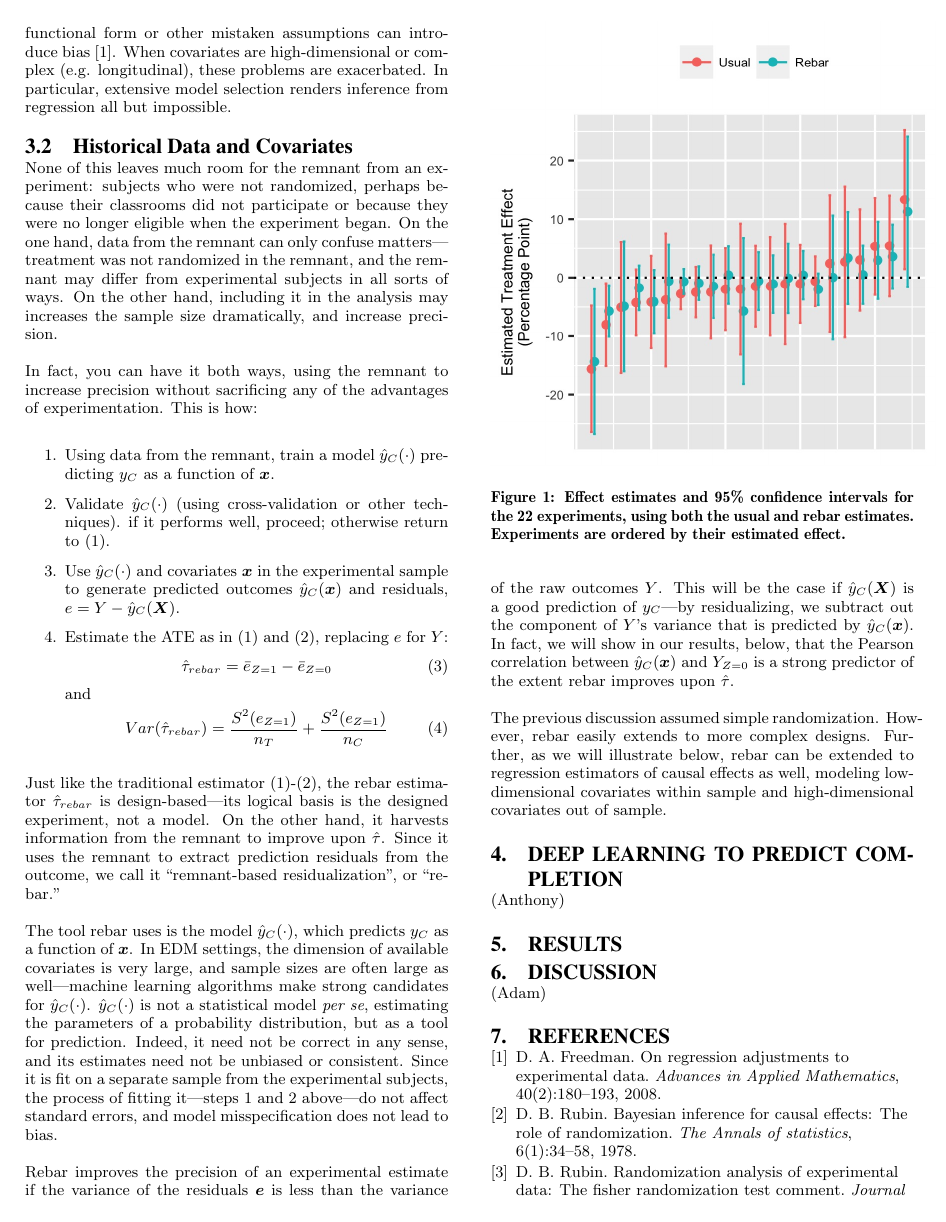
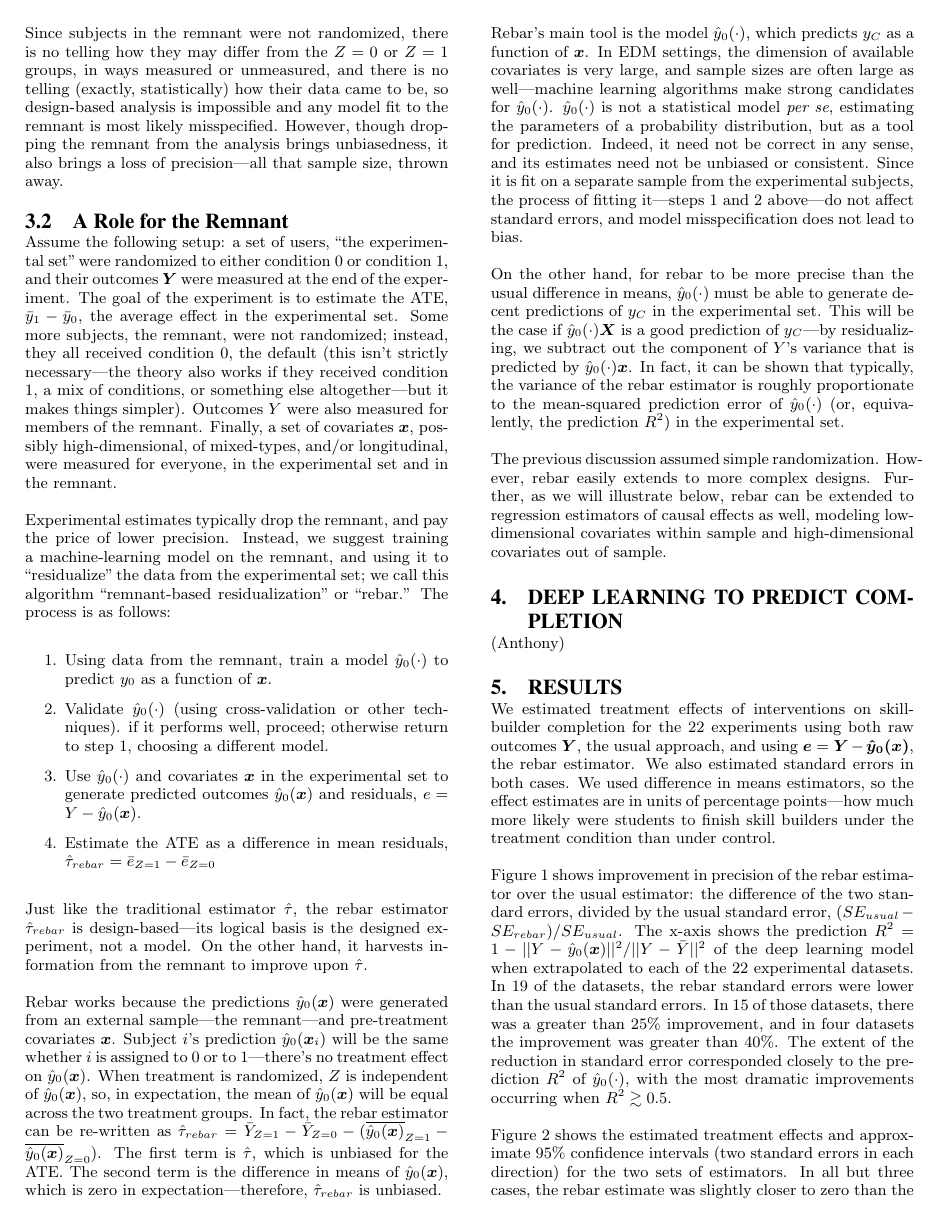
Before and after one commit to adamSales/EDMrebar, a LaTeX document (main.tex): page 2 of 3. Compiled offline with pdfLaTeX.

Commit message:
tues nite real

```diff
--- a/main.tex
+++ b/main.tex
@@ -10,7 +10,9 @@
 \newcommand{\yhat}{\hat{y}_C}
 \newcommand{\tauhat}{\hat{\tau}}
 \newcommand{\rebar}{\hat{\tau}_{rebar}}
-\newcommand{\model}[1]{\hat{y}_C(#1)}
+\newcommand{\model}{\hat{y}_0(\cdot)}
+\newcommand{\pred}{\hat{y}_0(\bm{x})}
+\newcommand{\predi}{\hat{y}_0(\bm{x}_i)}
 \newcommand{\EE}{\mathbb{E}}
 
 \newtheorem{prop}{Proposition}
@@ -79,41 +84,42 @@ Note that this discussion assumes nothing about the distribution of $Y$ in eithe
+Since subjects in the remnant were not randomized, there is no telling how they may differ from the $Z=0$ or $Z=1$ groups, in ways measured or unmeasured, and there is no telling (exactly, statistically) how their data came to be, so design-based analysis is impossible and any model fit to the remnant is most likely misspecified.
+However, though dropping the remnant from the analysis brings unbiasedness, it also brings a loss of precision---all that sample size, thrown away.
 
-By regressing $Y$ on $Z$ and a matrix of covariates $\bm{x}$---variables defined prior to treatment assignment---it is often possible to estimate the ATE more precisely---although the wrong functional form or other mistaken assumptions can introduce bias \cite{freedman}.
-When covariates are high-dimensional or complex (e.g. longitudinal), these problems are exacerbated.
-In particular, extensive model selection renders inference from regression all but impossible.
+\subsection{A Role for the Remnant}
+Assume the following setup:
+a set of users, ``the experimental set'' were randomized to either condition 0 or condition 1, and their outcomes $\bm{Y}$ were measured at the end of the experiment.
+The goal of the experiment is to estimate the ATE, $\bar{y}_1-\bar{y}_0$, the average effect in the experimental set.
+Some more subjects, the remnant, were not randomized; instead, they all received condition 0, the default (this isn't strictly necessary---the theory also works if they received condition 1, a mix of conditions, or something else altogether---but it makes things simpler).
+Outcomes $Y$ were also measured for members of the remnant.
+Finally, a set of covariates $\bm{x}$, possibly high-dimensional, of mixed-types, and/or longitudinal, were measured for everyone, in the experimental set and in the remnant.
 
-\subsection{Historical Data and Covariates}
-None of this leaves much room for the remnant from an experiment: subjects who were not randomized, perhaps because their classrooms did not participate or because they were no longer eligible when the experiment began.
-On the one hand, data from the remnant can only confuse matters---treatment was not randomized in the remnant, and the remnant may differ from experimental subjects in all sorts of ways.
-On the other hand, including it in the analysis may increases the sample size dramatically, and increase precision.
+Experimental estimates typically drop the remnant, and pay the price of lower precision.
+Instead, we suggest training a machine-learning model on the remnant, and using it to ``residualize" the data from the experimental set; we call this algorithm ``remnant-based residualization'' or ``rebar.''
+The process is as follows:
+\begin{enumerate}
+ \item Using data from the remnant, train a model $\model$ to predict $y_0$ as a function of $\bm{x}$.
+ \item Validate $\model$ (using cross-validation or other techniques). if it performs well, proceed; otherwise return to step 1, choosing a different model.
+ \item Use $\model$ and covariates $\bm{x}$ in the experimental set to generate predicted outcomes $\pred$ and residuals, $e=Y-\pred$.
+ \item Estimate the ATE as a difference in mean residuals, $\rebar=\bar{e}_{Z=1}-\bar{e}_{Z=0}$
+\end{enumerate}
+Just like the traditional estimator $\tauhat$, the rebar estimator $\rebar$ is design-based---its logical basis is the designed experiment, not a model.
+On the other hand, it harvests information from the remnant to improve upon $\tauhat$.
 
-In fact, you can have it both ways, using the remnant to increase precision without sacrificing any of the advantages of experimentation.
-This is how:
-\begin{enumerate}
- \item Using data from the remnant, train a model $\model{\cdot}$ predicting $y_C$ as a function of $\bm{x}$.
- \item Validate $\model{\cdot}$ (using cross-validation or other techniques). if it performs well, proceed; otherwise return to (1).
- \item Use $\model{\cdot}$ and covariates $\bm{x}$ in the experimental sample to generate predicted outcomes $\model{\bm{x}}$ and residuals, $e=Y-\model{\bm{X}}$.
- \item Estimate the ATE as in (\ref{eq:tauEst}) and (\ref{eq:tauSE}), replacing $e$ for $Y$:
- \begin{equation}\label{eq:rebarEst}
- \rebar=\bar{e}_{Z=1}-\bar{e}_{Z=0}
-\end{equation}
-and
-\begin{equation}\label{eq:rebarSE}
-Var(\rebar)=\frac{S^2(e_{Z=1})}{n_T}+\frac{S^2(e_{Z=1})}{n_C}
-\end{equation}
-\end{enumerate}
-Just like the traditional estimator (\ref{eq:tauEst})-(\ref{eq:tauSE}), the rebar estimator $\rebar$ is design-based---its logical basis is the designed experiment, not a model.
-On the other hand, it harvests information from the remnant to improve upon $\tauhat$.
-Since it uses the remnant to extract prediction residuals from the outcome, we call it ``remnant-based residualization", or ``rebar.''
+Rebar works because the predictions $\pred$ were generated from an external sample---the remnant---and pre-treatment covariates $\bm{x}$.
+Subject $i$'s prediction $\predi$ will be the same whether $i$ is assigned to 0 or to 1---there's no treatment effect on $\pred$.
+When treatment is randomized, $Z$ is independent of $\pred$, so, in expectation, the mean of $\pred$ will be equal across the two treatment groups.
+  In fact, the rebar estimator can be re-written as $\rebar=\bar{Y}_{Z=1}-\bar{Y}_{Z=0}-(\overline{\pred}_{Z=1}-\overline{\pred}_{Z=0})$.
+The first term is $\tauhat$, which is unbiased for the ATE. The second term is the difference in means of $\pred$, which is zero in expectation---therefore, $\rebar$ is unbiased.
 
-The tool rebar uses is the model $\model{\cdot}$, which predicts $y_C$ as a function of $\bm{x}$.
-In EDM settings, the dimension of available covariates is very large, and sample sizes are often large as well---machine learning algorithms make strong candidates for $\model{\cdot}$.
-$\model{\cdot}$ is not a statistical model \emph{per se}, estimating the parameters of a probability distribution, but as a tool for prediction.
+Rebar's main tool is the model $\model$, which predicts $y_C$ as a function of $\bm{x}$.
+In EDM settings, the dimension of available covariates is very large, and sample sizes are often large as well---machine learning algorithms make strong candidates for $\model$.
+$\model$ is not a statistical model \emph{per se}, estimating the parameters of a probability distribution, but as a tool for prediction.
 Indeed, it need not be correct in any sense, and its estimates need not be unbiased or consistent.
 Since it is fit on a separate sample from the experimental subjects, the process of fitting it---steps 1 and 2 above---do not affect standard errors, and model misspecification does not lead to bias.
 
-Rebar improves the precision of an experimental estimate if the variance of the residuals $\bm{e}$ is less than the variance of the raw outcomes $Y$.
+On the other hand, for rebar to be more precise than the usual difference in means, $\model$ must be able to generate decent predictions of $y_C$ in the experimental set.
 This will be the case if $\model{\bm{X}}$ is a good prediction of $y_C$---by residualizing, we subtract out the component of $Y$'s variance that is predicted by $\model{\bm{x}}$.
-In fact, we will show in our results, below, that the Pearson correlation between $\model{\bm{x}}$ and $Y_{Z=0}$ is a strong predictor of the extent rebar improves upon $\tauhat$.
+In fact, it can be shown that typically, the variance of the rebar estimator is roughly proportionate to the mean-squared prediction error of $\model$ (or, equivalently, the prediction $R^2$) in the experimental set.
+
 
 The previous discussion assumed simple randomization.
 However, rebar easily extends to more complex designs.
@@ -126,0 +138,12 @@ Further, as we will illustrate below, rebar can be extended to regression estima
+\label{fig:r2se}
+\end{figure}
+
+We estimated treatment effects of interventions on skill-builder completion for the 22 experiments using both raw outcomes $\bm{Y}$, the usual approach, and using $\bm{e}=\bm{Y}-\bm{\pred}$, the rebar estimator.
+We also estimated standard errors in both cases.
+We used difference in means estimators, so the effect estimates are in units of percentage points---how much more likely were students to finish skill builders under the treatment condition than under control.
+
+Figure \ref{fig:r2se} shows improvement in precision of the rebar estimator over the usual estimator: the difference of the two standard errors, divided by the usual standard error, $(SE_{usual}-SE_{rebar})/SE_{usual}$.
+The x-axis shows the prediction $R^2=1-||Y-\pred||^2/||Y-\bar{Y}||^2$ of the deep learning model when extrapolated to each of the 22 experimental datasets.
+In 19 of the datasets, the rebar standard errors were lower than the usual standard errors.
+In 15 of those datasets, there was a greater than 25\% improvement, and in four datasets the improvement was greater than 40\%.
+The extent of the reduction in standard error corresponded closely to the prediction $R^2$ of $\model$, with the most dramatic improvements occurring when $R^2\gtrsim 0.5$.
@@ -137 +157,4 @@ Further, as we will illustrate below, rebar can be extended to regression estima
-\end{figure}
+
+
+Figure \ref{fig:estEff1} shows the estimated treatment effects and approximate 95\% confidence intervals (two standard errors in each direction) for the two sets of estimators.
+In all but three cases, the rebar estimate was slightly closer to zero than the usual estimate.
```
Also changed, not shown: corVsSE.jpg, flies.eps (deleted), fly.eps (deleted), main.tex (48 more changed lines).
